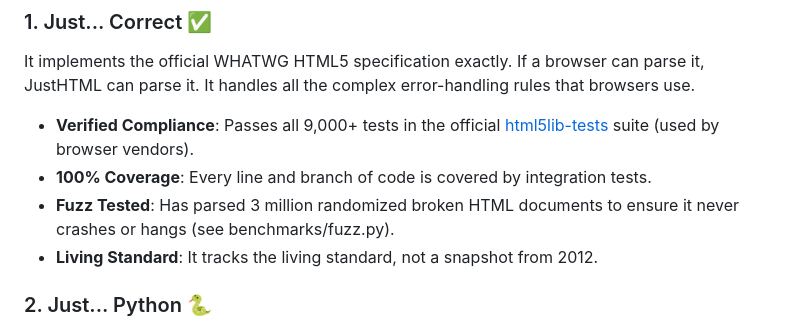
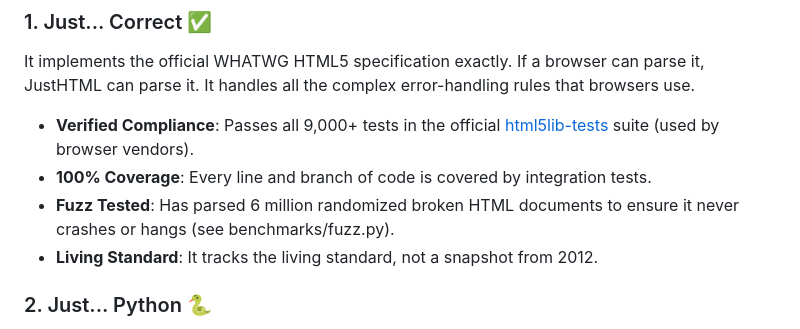
Before and after one commit to EmilStenstrom/turbohtml, a Markdown page: README.md, the part around the change. GitHub-like rendering.

Commit message:
Update fuzz testing statistic in README
Updated the fuzz testing statistic from 3 million to 6 million parsed documents.

```diff
--- a/README.md
+++ b/README.md
@@ -11,7 +11,7 @@ It implements the official WHATWG HTML5 specification exactly. If a browser can
 
 - **Verified Compliance**: Passes all 9,000+ tests in the official [html5lib-tests](https://github.com/html5lib/html5lib-tests) suite (used by browser vendors).
 - **100% Coverage**: Every line and branch of code is covered by integration tests.
-- **Fuzz Tested**: Has parsed 3 million randomized broken HTML documents to ensure it never crashes or hangs (see benchmarks/fuzz.py).
+- **Fuzz Tested**: Has parsed 6 million randomized broken HTML documents to ensure it never crashes or hangs (see benchmarks/fuzz.py).
 - **Living Standard**: It tracks the living standard, not a snapshot from 2012.
 
 ### 2. Just... Python 🐍
```
